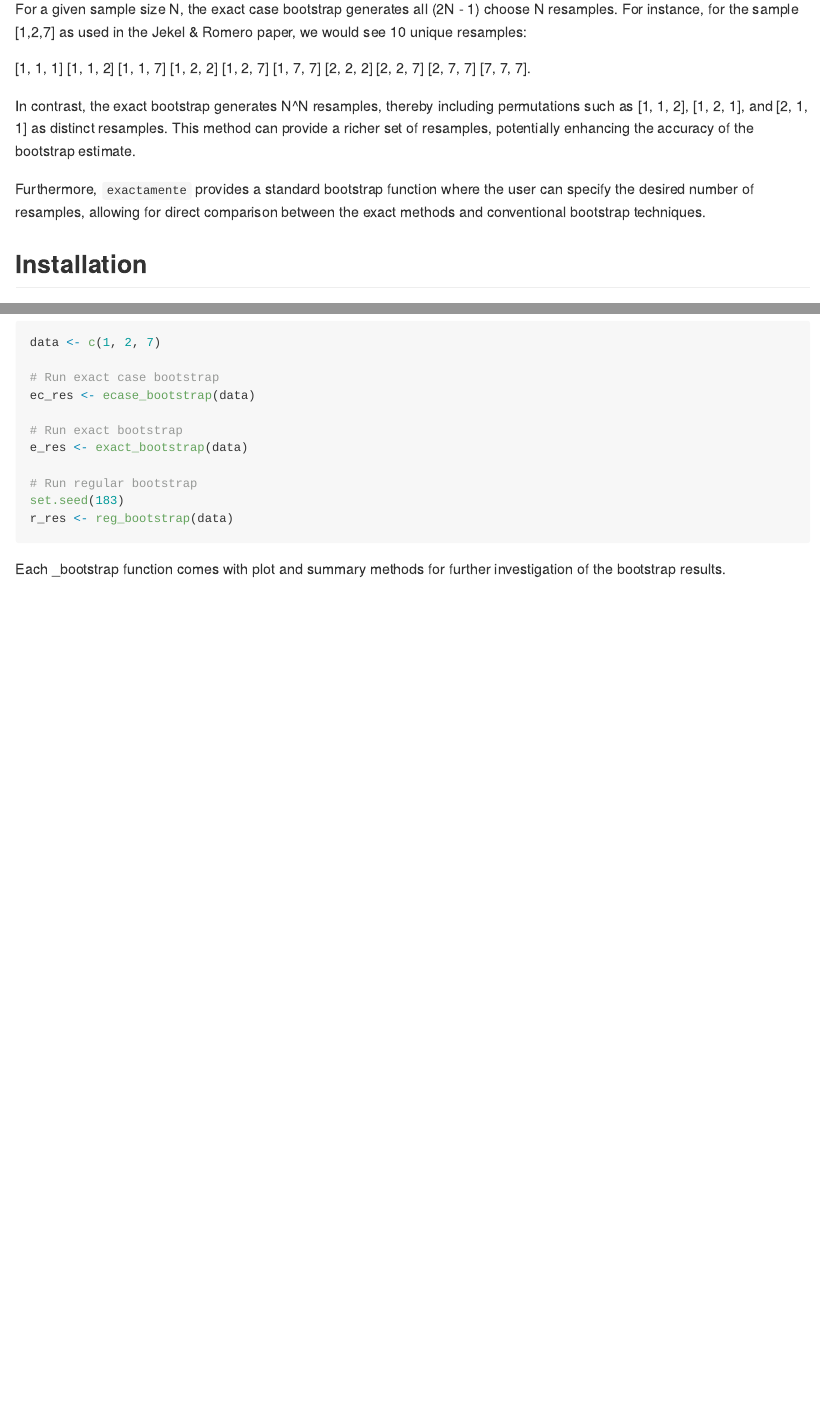
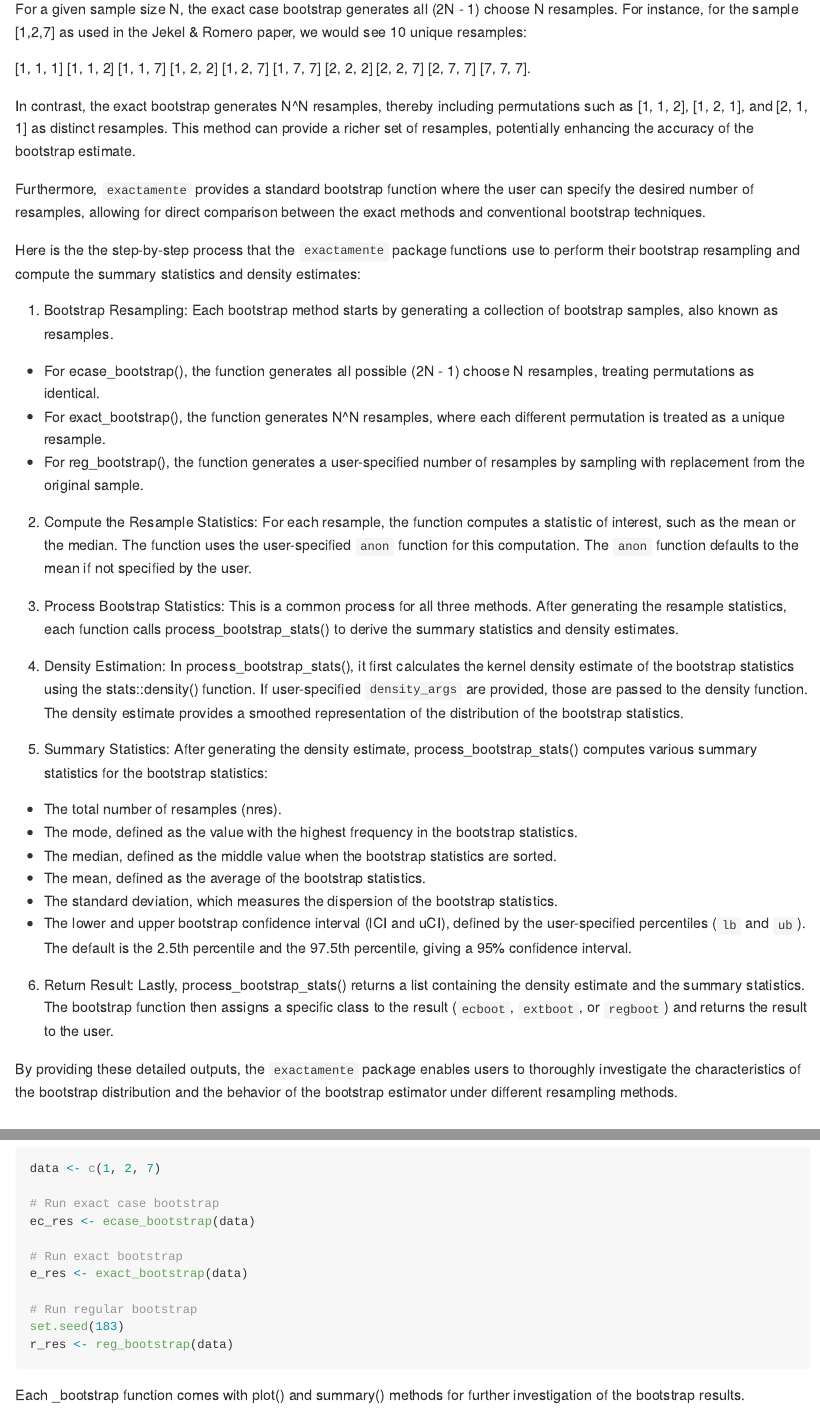
Before and after one commit to mightymetrika/exactamente, an R Markdown document (README.Rmd): the page in a window 1100 px wide, from 270 px down, and a second part further down, joined at a grey line. The pictures show the output file README.md that the author committed with the source, drawn offline in the style of GitHub.

Commit message:
update README; fix app deployment setup

```diff
--- a/README.Rmd
+++ b/README.Rmd
@@ -31,6 +31,40 @@ For a given sample size N, the exact case bootstrap generates all (2N - 1) choos
 In contrast, the exact bootstrap generates N^N resamples, thereby including permutations such as [1, 1, 2], [1, 2, 1], and [2, 1, 1] as distinct resamples. This method can provide a richer set of resamples, potentially enhancing the accuracy of the bootstrap estimate.
 
 Furthermore, `exactamente` provides a standard bootstrap function where the user can specify the desired number of resamples, allowing for direct comparison between the exact methods and conventional bootstrap techniques.
+
+Here is the the step-by-step process that the `exactamente` package functions use to perform their bootstrap resampling and compute the summary statistics and density estimates:
+
+1. Bootstrap Resampling: Each bootstrap method starts by generating a collection of bootstrap samples, also known as resamples.
+
+  + For ecase_bootstrap(), the function generates all possible (2N - 1) choose
+  N resamples, treating permutations as identical.
+  + For exact_bootstrap(), the function generates N^N resamples, where each
+  different permutation is treated as a unique resample.
+  + For reg_bootstrap(), the function generates a user-specified number of
+  resamples by sampling with replacement from the original sample.
+
+2. Compute the Resample Statistics: For each resample, the function computes a statistic of interest, such as the mean or the median. The function uses the user-specified `anon` function for this computation. The `anon` function defaults to the mean if not specified by the user.
+
+3. Process Bootstrap Statistics: This is a common process for all three methods. After generating the resample statistics, each function calls process_bootstrap_stats() to derive the summary statistics and density estimates.
+
+4. Density Estimation: In process_bootstrap_stats(), it first calculates the kernel density estimate of the bootstrap statistics using the stats::density() function. If user-specified `density_args` are provided, those are passed to the density function. The density estimate provides a smoothed representation of the distribution of the bootstrap statistics.
+
+5. Summary Statistics: After generating the density estimate, process_bootstrap_stats() computes various summary statistics for the bootstrap statistics:
+  + The total number of resamples (nres).
+  + The mode, defined as the value with the highest frequency in the bootstrap
+  statistics.
+  + The median, defined as the middle value when the bootstrap statistics are
+  sorted.
+  + The mean, defined as the average of the bootstrap statistics.
+  + The standard deviation, which measures the dispersion of the bootstrap
+  statistics.
+  + The lower and upper bootstrap confidence interval (lCI and uCI), defined by
+  the user-specified percentiles (`lb` and `ub`). The default is the 2.5th
+  percentile and the 97.5th percentile, giving a 95% confidence interval.
+
+6. Return Result: Lastly, process_bootstrap_stats() returns a list containing the density estimate and the summary statistics. The bootstrap function then assigns a specific class to the result (`ecboot`, `extboot`, or `regboot`) and returns the result to the user.
+
+By providing these detailed outputs, the `exactamente` package enables users to thoroughly investigate the characteristics of the bootstrap distribution and the behavior of the bootstrap estimator under different resampling methods.
 
 ## Installation
 
```
Also changed, not shown: R/app.R (renamed from R/exactamente_app.R, +12 -1 lines), README.md, app.R (renamed from inst/app.R), README.Rmd (4 more changed lines), 2 other files.
